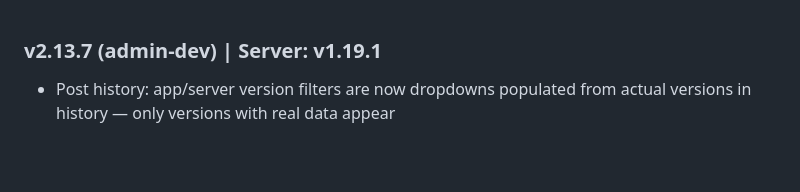
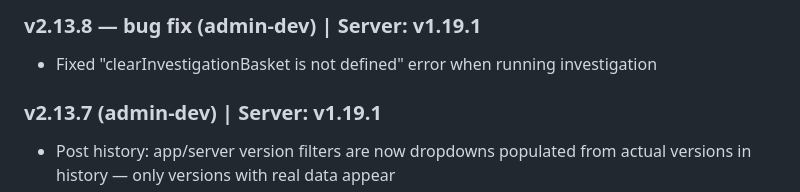
Before and after one commit to haimglikman/whos-behind-that-admin-dev, a Markdown page: README.md, the part around the change. Rendered like a GitHub page; blank space fills up the shorter version.

```diff
--- a/README.md
+++ b/README.md
@@ -1,3 +1,6 @@
+### v2.13.8 — bug fix (admin-dev) | Server: v1.19.1
+- Fixed "clearInvestigationBasket is not defined" error when running investigation
+
 ### v2.13.7 (admin-dev) | Server: v1.19.1
 - Post history: app/server version filters are now dropdowns populated from actual versions in history — only versions with real data appear
 - Post history: blank version filter = no limit on that side (from/up to work independently)
```
